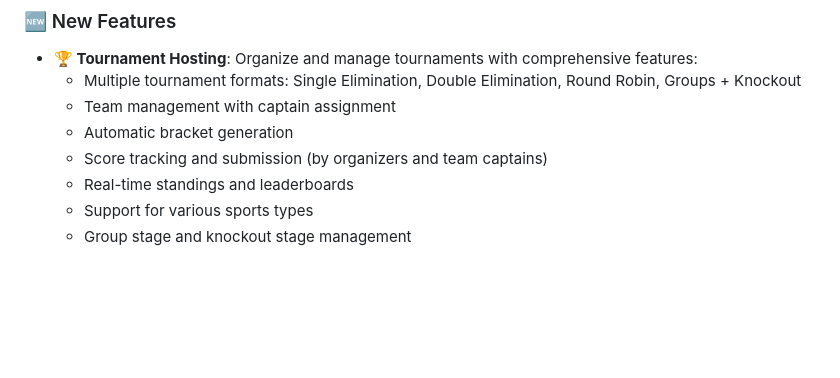
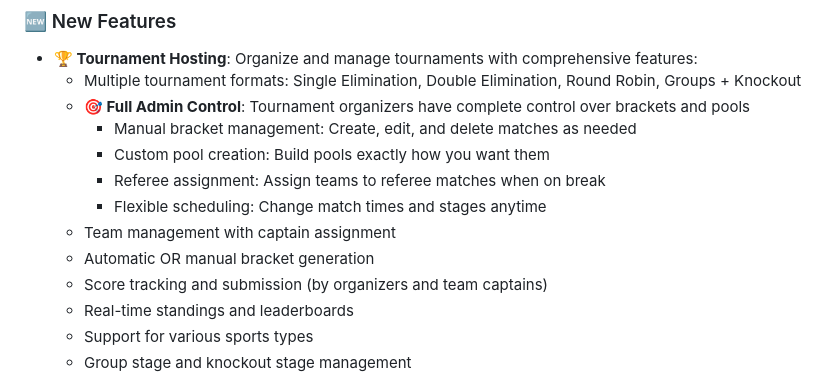
Before and after one commit to zipthezap/Teamly, a Markdown page: README.md, the part around the change. GitHub-like rendering; blank space fills up the shorter version.

Commit message:
Add comprehensive documentation for manual bracket management
Co-authored-by: zipthezap <51761473+zipthezap@users.noreply.github.com>

```diff
--- a/README.md
+++ b/README.md
@@ -18,8 +18,13 @@ A sports event organization app that allows individuals to set and organize smal
 
 - **🏆 Tournament Hosting**: Organize and manage tournaments with comprehensive features:
   - Multiple tournament formats: Single Elimination, Double Elimination, Round Robin, Groups + Knockout
+  - **🎯 Full Admin Control**: Tournament organizers have complete control over brackets and pools
+    - Manual bracket management: Create, edit, and delete matches as needed
+    - Custom pool creation: Build pools exactly how you want them
+    - Referee assignment: Assign teams to referee matches when on break
+    - Flexible scheduling: Change match times and stages anytime
   - Team management with captain assignment
-  - Automatic bracket generation
+  - Automatic OR manual bracket generation
   - Score tracking and submission (by organizers and team captains)
   - Real-time standings and leaderboards
   - Support for various sports types
```
Also changed, not shown: docs/MANUAL_BRACKET_MANAGEMENT.md (added, +320 -0 lines), docs/USER_GUIDE_MANUAL_BRACKETS.md (added, +278 -0 lines).
